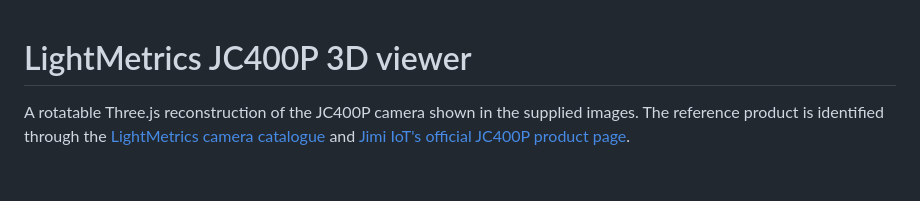
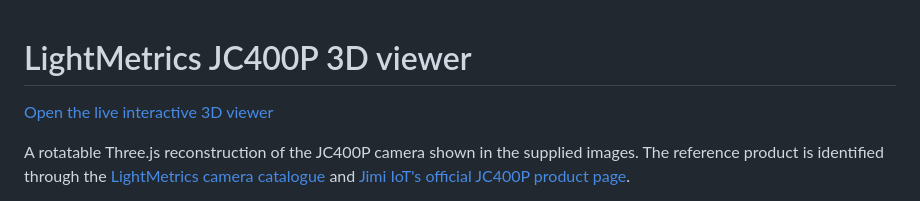
Before and after one commit to Naveen100102/lightmetrics-3d-viewer, a Markdown page: README.md, the part around the change. Drawn GitHub-style; blank space fills up the shorter version.

Commit message:
Add live viewer link

```diff
--- a/README.md
+++ b/README.md
@@ -1,4 +1,6 @@
 # LightMetrics JC400P 3D viewer
+
+[Open the live interactive 3D viewer](https://naveen100102.github.io/lightmetrics-3d-viewer/)
 
 A rotatable Three.js reconstruction of the JC400P camera shown in the supplied images. The reference product is identified through the [LightMetrics camera catalogue](https://www.lightmetrics.co/cameras) and [Jimi IoT's official JC400P product page](https://th.jimiiot.com/products/jc400p-aivision-cam.html).
 
```
